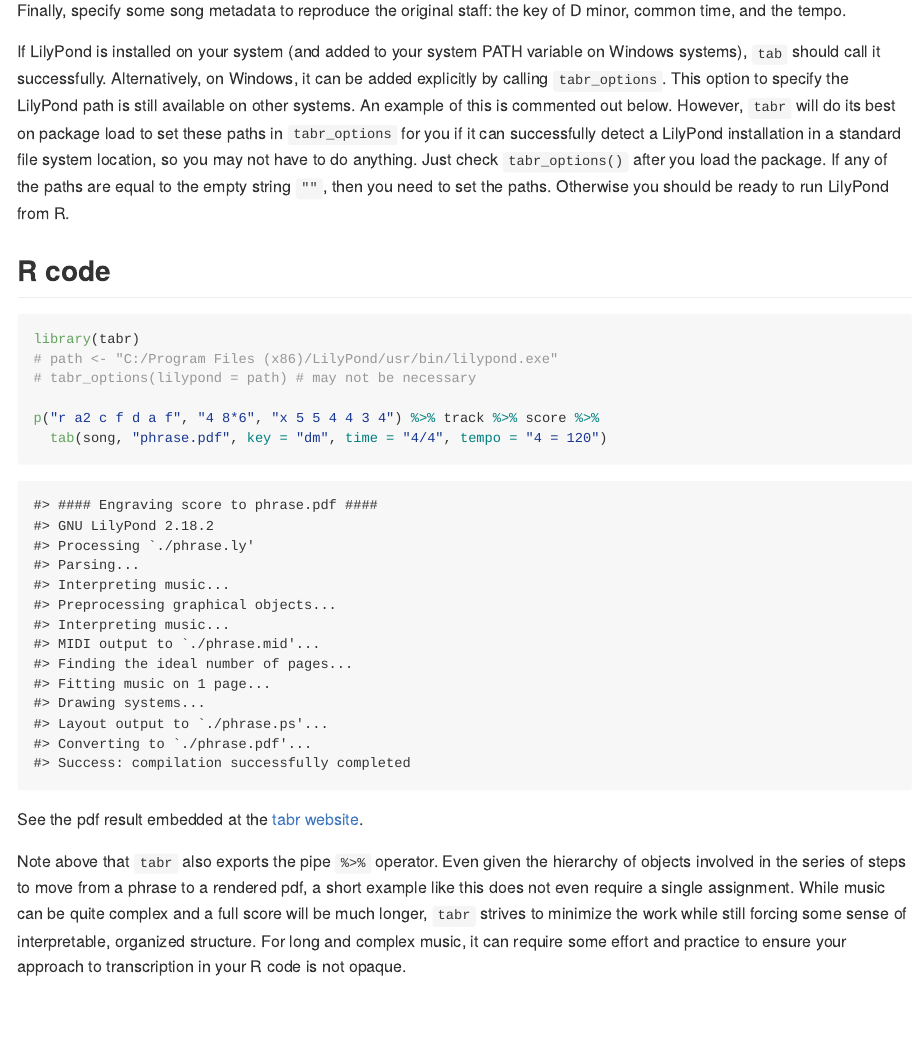
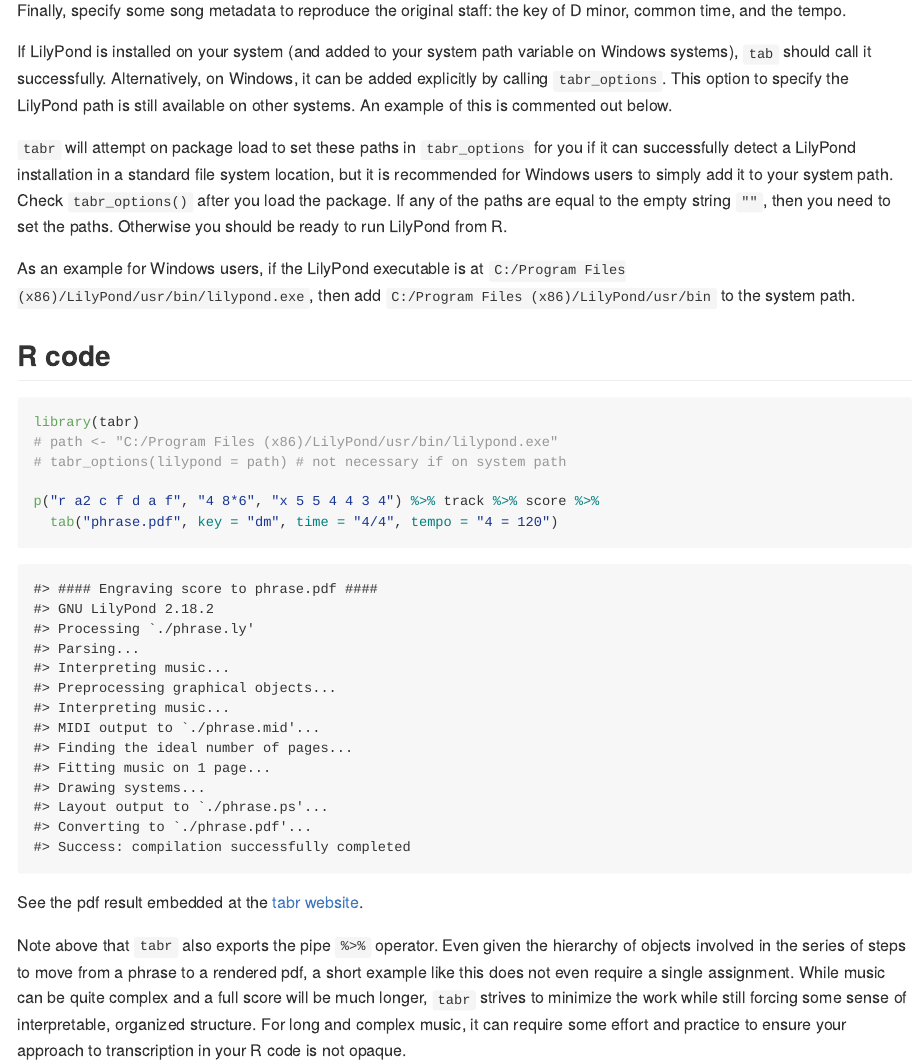
Before and after one commit to leonawicz/tabr, an R Markdown document (README.Rmd): the page in a window 1100 px wide, from 2680 px down. The pictures show the output file README.md that the author committed with the source, drawn offline in the style of GitHub; badge pictures from the web are left out.

Commit message:
Readme and vignette updates. Remove redundant argument typo.

````diff
--- a/README.Rmd
+++ b/README.Rmd
@@ -108,7 +108,11 @@ While explicit string numbers are not needed for this example, they are provided
 
 Finally, specify some song metadata to reproduce the original staff: the key of D minor, common time, and the tempo.
 
-If LilyPond is installed on your system (and added to your system PATH variable on Windows systems), `tab` should call it successfully. Alternatively, on Windows, it can be added explicitly by calling `tabr_options`. This option to specify the LilyPond path is still available on other systems. An example of this is commented out below. However, `tabr` will do its best on package load to set these paths in `tabr_options` for you if it can successfully detect a LilyPond installation in a standard file system location, so you may not have to do anything. Just check `tabr_options()` after you load the package. If any of the paths are equal to the empty string `""`, then you need to set the paths. Otherwise you should be ready to run LilyPond from R.
+If LilyPond is installed on your system (and added to your system path variable on Windows systems), `tab` should call it successfully. Alternatively, on Windows, it can be added explicitly by calling `tabr_options`. This option to specify the LilyPond path is still available on other systems. An example of this is commented out below.
+
+`tabr` will attempt on package load to set these paths in `tabr_options` for you if it can successfully detect a LilyPond installation in a standard file system location, but it is recommended for Windows users to simply add it to your system path. Check `tabr_options()` after you load the package. If any of the paths are equal to the empty string `""`, then you need to set the paths. Otherwise you should be ready to run LilyPond from R.
+
+As an example for Windows users, if the LilyPond executable is at `C:/Program Files (x86)/LilyPond/usr/bin/lilypond.exe`, then add `C:/Program Files (x86)/LilyPond/usr/bin` to the system path.
 
 ## R code
 
@@ -119,10 +123,10 @@ library(tabr)
 ```{r ex1, results="hide", eval=FALSE}
 library(tabr)
 # path <- "C:/Program Files (x86)/LilyPond/usr/bin/lilypond.exe"
-# tabr_options(lilypond = path) # may not be necessary
+# tabr_options(lilypond = path) # not necessary if on system path
 
 p("r a2 c f d a f", "4 8*6", "x 5 5 4 4 3 4") %>% track %>% score %>%
-  tab(song, "phrase.pdf", key = "dm", time = "4/4", tempo = "4 = 120")
+  tab("phrase.pdf", key = "dm", time = "4/4", tempo = "4 = 120")
 ```
 
 ```{r log, echo=FALSE}
````
Also changed, not shown: vignettes/tabr-basics.Rmd (+1 -1 lines), vignettes/tabr-engraving.Rmd (+1 -7 lines), README.md, 1 other file.
